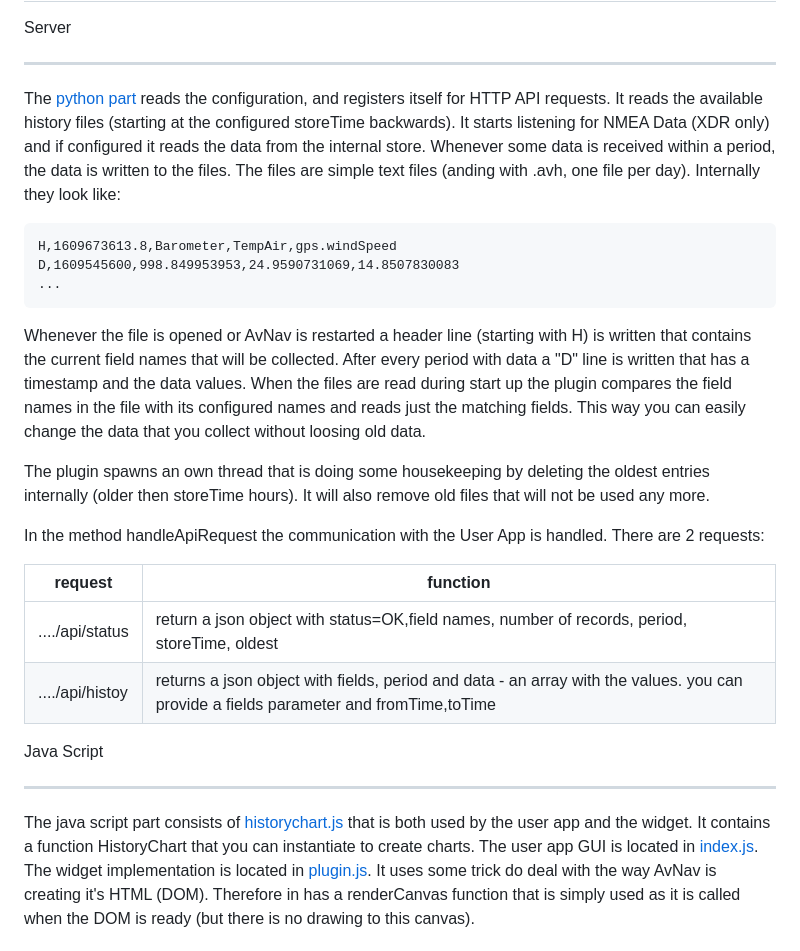
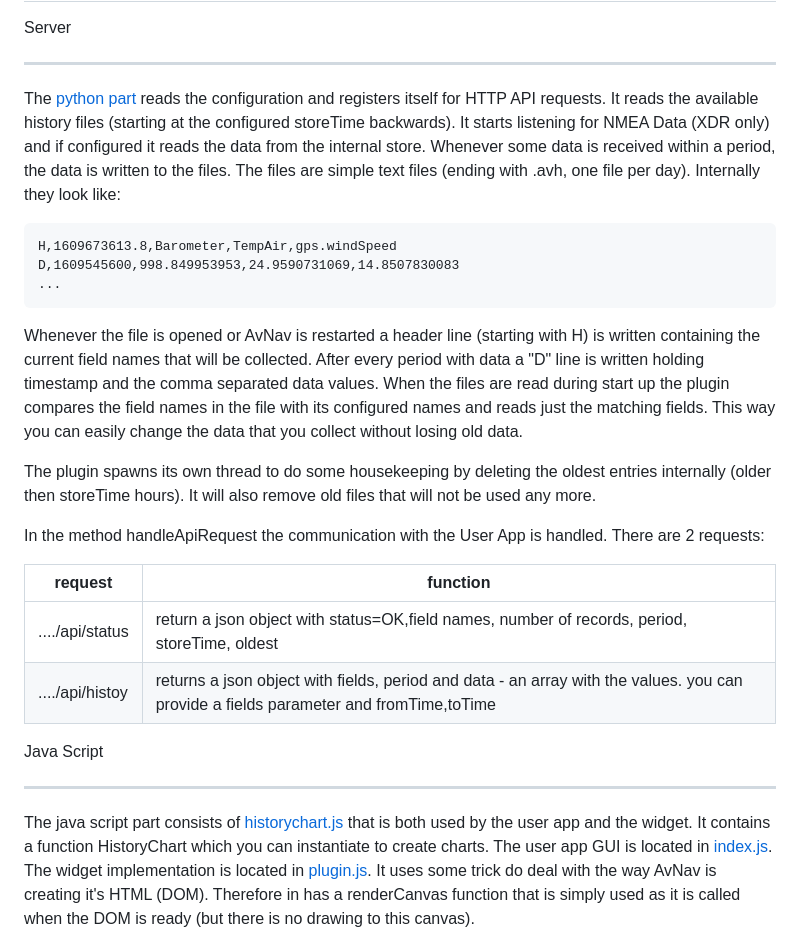
Before and after one commit to wellenvogel/avnav-history-plugin, a Markdown page: Readme.md, the part around the change printed below. Drawn GitHub-style.

````diff
--- a/Readme.md
+++ b/Readme.md
@@ -84,22 +86,22 @@ Implementation Details
 Server
 ______
 
-The [python part](plugin.py) reads the configuration, and registers itself for HTTP API requests.
+The [python part](plugin.py) reads the configuration and registers itself for HTTP API requests.
 It reads the available history files (starting at the configured storeTime backwards).
 It starts listening for NMEA Data (XDR only) and if configured it reads the data from the internal store.
 Whenever some data is received within a period, the data is written to the files.
-The files are simple text files (anding with .avh, one file per day). Internally they look like:
+The files are simple text files (ending with .avh, one file per day). Internally they look like:
 ```
 H,1609673613.8,Barometer,TempAir,gps.windSpeed
 D,1609545600,998.849953953,24.9590731069,14.8507830083
 ...
 ```
-Whenever the file is opened or AvNav is restarted a header line (starting with H) is written that contains the current field names that will be collected.
-After every period with data a "D" line is written that has a timestamp and the data values.
+Whenever the file is opened or AvNav is restarted a header line (starting with H) is written containing the current field names that will be collected.
+After every period with data a "D" line is written holding timestamp and the comma separated data values.
 When the files are read during start up the plugin compares the field names in the file with its configured names and reads
-just the matching fields. This way you can easily change the data that you collect without loosing old data.
+just the matching fields. This way you can easily change the data that you collect without losing old data.
 
-The plugin spawns an own thread that is doing some housekeeping by deleting the oldest entries internally (older then storeTime hours).
+The plugin spawns its own thread to do some housekeeping by deleting the oldest entries internally (older then storeTime hours).
 It will also remove old files that will not be used any more.
 
 In the method handleApiRequest the communication with the User App is handled. There are 2 requests:
@@ -113,7 +115,7 @@ Java Script
 ___________
 
 The java script part consists of [historychart.js](historychart.js) that is both used by the user app and the widget.
-It contains a function HistoryChart that you can instantiate to create charts.
+It contains a function HistoryChart which you can instantiate to create charts.
 The user app GUI is located in [index.js](index.js).
 The widget implementation is located in [plugin.js](plugin.js). It uses some trick do deal with the way AvNav is creating
 it's HTML (DOM). Therefore in has a renderCanvas function that is simply used as it is called when the DOM is ready
````
Also changed, not shown: other parts of Readme.md (+23 -21 lines), doc/Screenshot-widget.png, doc/Screenshot.png, doc/Screenshot_config.png, 5 other files.
